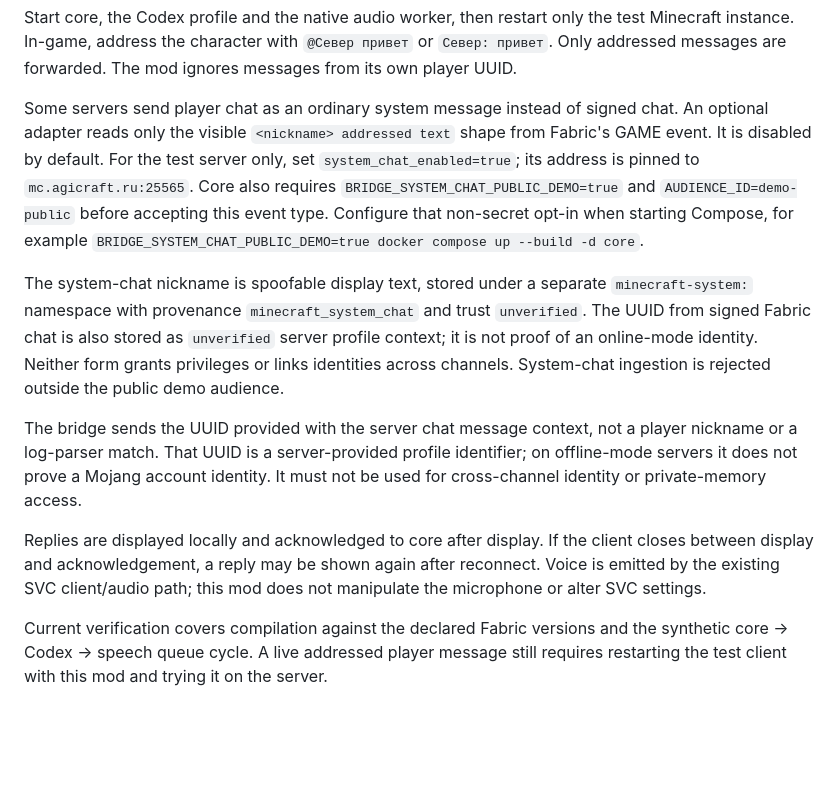
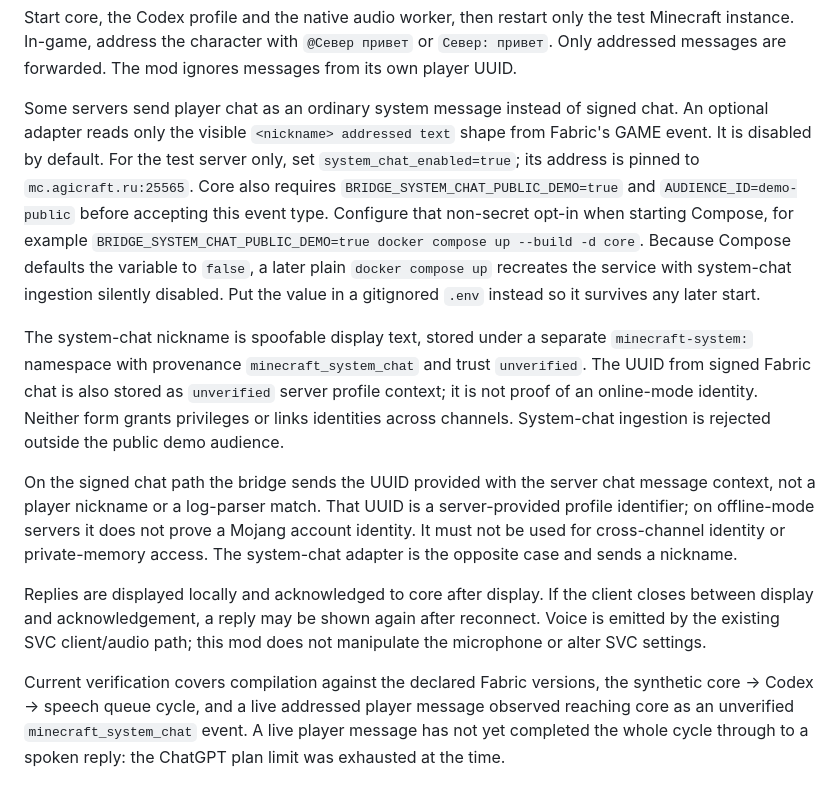
Before and after one commit to Irlirion/character-harness, a Markdown page: client-bridge/README.md, the part around the change. Drawn GitHub-style; blank space fills up the shorter version.

Commit message:
docs: state what the live Minecraft path actually verified
Three files disagreed in the same commit: docs/codex-engine.md claimed
live chat was confirmed while README.md still said a restart and a player
check were needed. The stronger claim was mine and it overstated the
evidence. Only the bridge to core leg ran live. The cycle from a player
message through to a spoken reply has not completed, because the ChatGPT
plan limit was exhausted; the last finished turn belongs to a synthetic
event.

Also scope the signed-chat UUID paragraph, which contradicted the new
system-chat paragraph directly above it: the signed path sends a UUID, the
system-chat adapter sends a nickname.

Document the .env opt-in. Compose defaults BRIDGE_SYSTEM_CHAT_PUBLIC_DEMO
to false, so recreating the service without the variable in the shell
disables system-chat ingestion silently.

```diff
--- a/client-bridge/README.md
+++ b/client-bridge/README.md
@@ -32,12 +32,12 @@ system_chat_server=mc.agicraft.ru:25565
 
 Start core, the Codex profile and the native audio worker, then restart only the test Minecraft instance. In-game, address the character with `@Север привет` or `Север: привет`. Only addressed messages are forwarded. The mod ignores messages from its own player UUID.
 
-Some servers send player chat as an ordinary system message instead of signed chat. An optional adapter reads only the visible `<nickname> addressed text` shape from Fabric's GAME event. It is disabled by default. For the test server only, set `system_chat_enabled=true`; its address is pinned to `mc.agicraft.ru:25565`. Core also requires `BRIDGE_SYSTEM_CHAT_PUBLIC_DEMO=true` and `AUDIENCE_ID=demo-public` before accepting this event type. Configure that non-secret opt-in when starting Compose, for example `BRIDGE_SYSTEM_CHAT_PUBLIC_DEMO=true docker compose up --build -d core`.
+Some servers send player chat as an ordinary system message instead of signed chat. An optional adapter reads only the visible `<nickname> addressed text` shape from Fabric's GAME event. It is disabled by default. For the test server only, set `system_chat_enabled=true`; its address is pinned to `mc.agicraft.ru:25565`. Core also requires `BRIDGE_SYSTEM_CHAT_PUBLIC_DEMO=true` and `AUDIENCE_ID=demo-public` before accepting this event type. Configure that non-secret opt-in when starting Compose, for example `BRIDGE_SYSTEM_CHAT_PUBLIC_DEMO=true docker compose up --build -d core`. Because Compose defaults the variable to `false`, a later plain `docker compose up` recreates the service with system-chat ingestion silently disabled. Put the value in a gitignored `.env` instead so it survives any later start.
 
 The system-chat nickname is spoofable display text, stored under a separate `minecraft-system:` namespace with provenance `minecraft_system_chat` and trust `unverified`. The UUID from signed Fabric chat is also stored as `unverified` server profile context; it is not proof of an online-mode identity. Neither form grants privileges or links identities across channels. System-chat ingestion is rejected outside the public demo audience.
 
-The bridge sends the UUID provided with the server chat message context, not a player nickname or a log-parser match. That UUID is a server-provided profile identifier; on offline-mode servers it does not prove a Mojang account identity. It must not be used for cross-channel identity or private-memory access.
+On the signed chat path the bridge sends the UUID provided with the server chat message context, not a player nickname or a log-parser match. That UUID is a server-provided profile identifier; on offline-mode servers it does not prove a Mojang account identity. It must not be used for cross-channel identity or private-memory access. The system-chat adapter is the opposite case and sends a nickname.
 
 Replies are displayed locally and acknowledged to core after display. If the client closes between display and acknowledgement, a reply may be shown again after reconnect. Voice is emitted by the existing SVC client/audio path; this mod does not manipulate the microphone or alter SVC settings.
 
-Current verification covers compilation against the declared Fabric versions and the synthetic core → Codex → speech queue cycle. A live addressed player message still requires restarting the test client with this mod and trying it on the server.
+Current verification covers compilation against the declared Fabric versions, the synthetic core → Codex → speech queue cycle, and a live addressed player message observed reaching core as an unverified `minecraft_system_chat` event. A live player message has not yet completed the whole cycle through to a spoken reply: the ChatGPT plan limit was exhausted at the time.
```
Also changed, not shown: README.md (+1 -1 lines), docs/codex-engine.md (+1 -1 lines).
